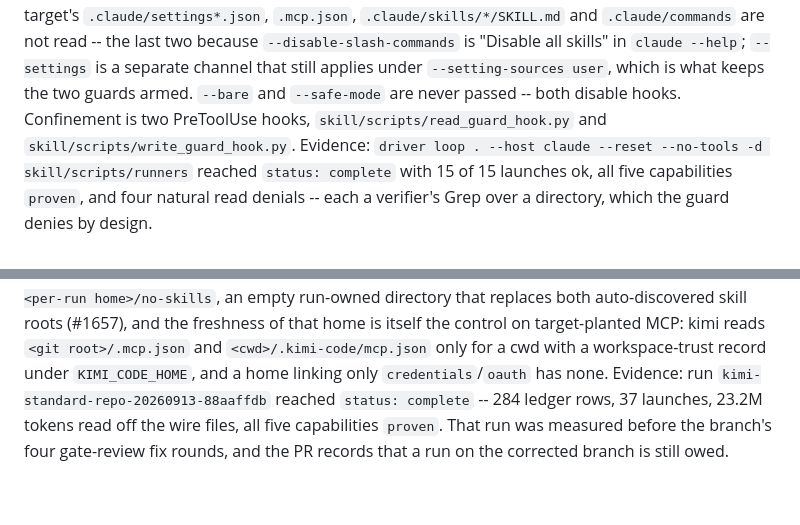
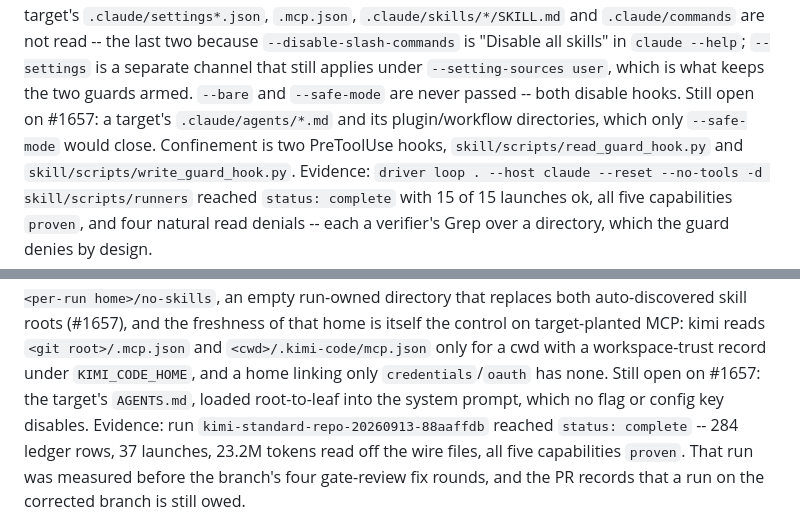
Before and after one commit to panopticon-scanner/panopticon, a Markdown page: docs/FAMILY-PR-GUARDRAILS.md, 2 parts joined by grey strips. Drawn GitHub-style; blank space fills up the shorter version.

Commit message:
docs: name what a launch still discovers, beside what it now refuses
Review finding 3. The new paragraph enumerated what is closed per host and
stopped there, reading as exhaustive -- in the doc every target repo is
told to read, for a project whose theme is honest instrumentation. Stating
a protection without its known-open neighbours is the same failure mode
this branch fixes in kimi_home's `[mcp]` claim.

Named now, from the same spike: a target's `AGENTS.md` under kimi (loaded
root-to-leaf into the system prompt, no flag disables it, and the kimi
child's cwd is deliberately still the review root) and `.claude/agents/*.md`
plus the plugin/workflow dirs under claude (only `--safe-mode` closes
them, and it unarms the guards). Both stay tracked on #1657, whose step-3
probe is what reports them run by run.

Co-Authored-By: Claude Fable 5.1 <noreply@anthropic.com>
Claude-Session: https://claude.ai/code/session_01VCNKhcTsB2uawRMhC4fvNR

```diff
--- a/docs/FAMILY-PR-GUARDRAILS.md
+++ b/docs/FAMILY-PR-GUARDRAILS.md
@@ -202,7 +202,9 @@ pops `CLAUDECODE` so a nested session will start. Every launch also carries
 `.claude/skills/*/SKILL.md` and `.claude/commands` are not read -- the last two
 because `--disable-slash-commands` is "Disable all skills" in `claude --help`; `--settings` is a separate channel that still
 applies under `--setting-sources user`, which is what keeps the two guards
-armed. `--bare` and `--safe-mode` are never passed -- both disable hooks. Confinement is two PreToolUse
+armed. `--bare` and `--safe-mode` are never passed -- both disable hooks. Still open
+on #1657: a target's `.claude/agents/*.md` and its plugin/workflow directories,
+which only `--safe-mode` would close. Confinement is two PreToolUse
 hooks, `skill/scripts/read_guard_hook.py` and
 `skill/scripts/write_guard_hook.py`. Evidence: `driver loop . --host claude
 --reset --no-tools -d skill/scripts/runners` reached `status: complete` with 15
@@ -247,7 +249,9 @@ directory that replaces both auto-discovered skill roots (#1657), and the
 freshness of that home is itself the control on target-planted MCP: kimi reads
 `<git root>/.mcp.json` and `<cwd>/.kimi-code/mcp.json` only for a cwd with a
 workspace-trust record under `KIMI_CODE_HOME`, and a home linking only
-`credentials`/`oauth` has none. Evidence:
+`credentials`/`oauth` has none. Still open on #1657: the target's `AGENTS.md`,
+loaded root-to-leaf into the system prompt, which no flag or config key
+disables. Evidence:
 run `kimi-standard-repo-20260913-88aaffdb` reached `status: complete` -- 284
 ledger rows, 37 launches, 23.2M tokens read off the wire files, all five
 capabilities `proven`. That run was measured before the branch's four
```
Also changed, not shown: skill/docs/PANOPTICON.md (+1 -1 lines).
